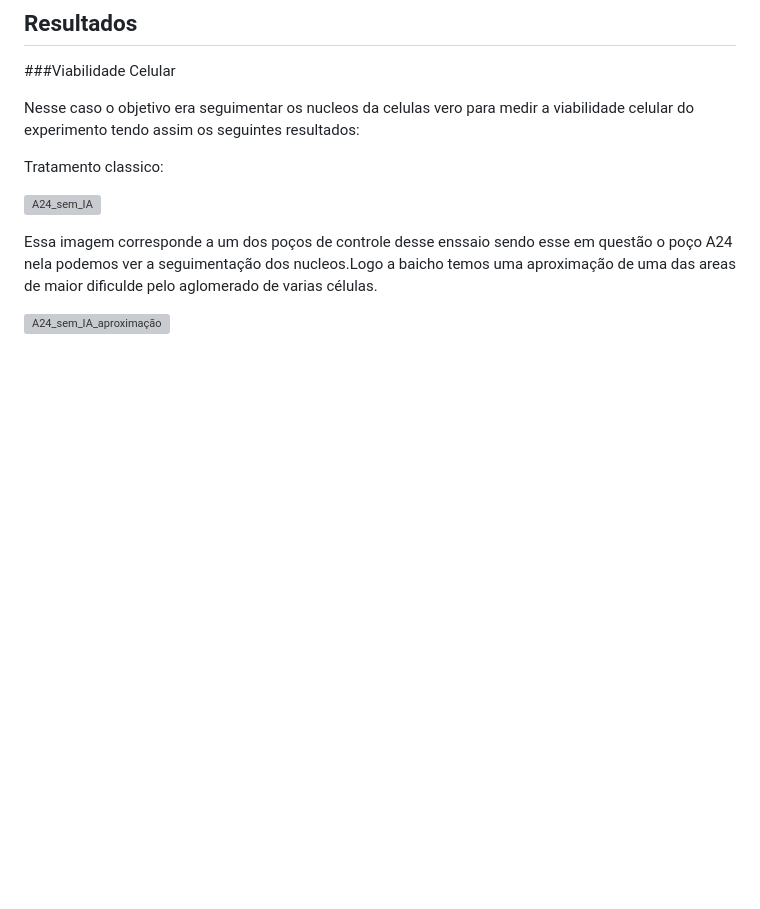
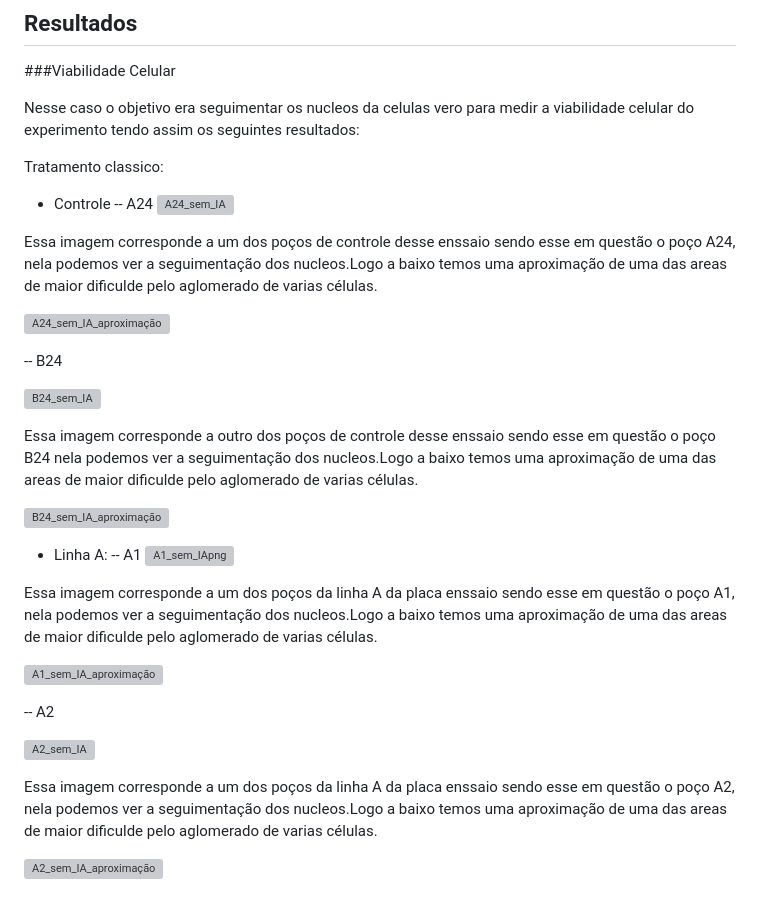
Before and after one commit to cnpem/ParasiteCoLocalization, a Markdown page: README.md, the part around the change. GitHub-like rendering; blank space fills up the shorter version; grey boxes are pictures that could not be loaded.

```diff
--- a/README.md
+++ b/README.md
@@ -24,8 +24,33 @@ Nesse caso o objetivo era seguimentar os nucleos da celulas vero para medir a vi
 
 Tratamento classico:
 
+- Controle
+-- A24
 ![A24_sem_IA](https://github.com/user-attachments/assets/8140a827-dde4-47fe-818f-12b94d0ee1df)
 
-Essa imagem corresponde a um dos poços de controle desse enssaio sendo esse em questão o poço A24 nela podemos ver a seguimentação dos nucleos.Logo a baicho temos uma aproximação de uma das areas de maior dificulde pelo aglomerado de varias células.
+Essa imagem corresponde a um dos poços de controle desse enssaio sendo esse em questão o poço A24, nela podemos ver a seguimentação dos nucleos.Logo a baixo temos uma aproximação de uma das areas de maior dificulde pelo aglomerado de varias células.
 
 ![A24_sem_IA_aproximação](https://github.com/user-attachments/assets/6744f75a-b712-403e-bcff-ab20f606a861)
+
+-- B24
+
+![B24_sem_IA](https://github.com/user-attachments/assets/7bbaef36-1e00-4bcb-bbad-fe23bdb35be7)
+
+Essa imagem corresponde a outro dos poços de controle desse enssaio sendo esse em questão o poço B24 nela podemos ver a seguimentação dos nucleos.Logo a baixo temos uma aproximação de uma das areas de maior dificulde pelo aglomerado de varias células.
+
+![B24_sem_IA_aproximação](https://github.com/user-attachments/assets/4da79f6c-b897-4800-a669-d3b4a93200e3)
+- Linha A:
+-- A1
+![A1_sem_IApng](https://github.com/user-attachments/assets/48d7c4f4-957f-414c-bf96-adac0b8d85fa)
+
+Essa imagem corresponde a um dos poços da linha A da placa enssaio sendo esse em questão o poço A1, nela podemos ver a seguimentação dos nucleos.Logo a baixo temos uma aproximação de uma das areas de maior dificulde pelo aglomerado de varias células.
+
+![A1_sem_IA_aproximação](https://github.com/user-attachments/assets/8117f7d8-a6b4-4c28-bc11-59276888afda)
+
+-- A2
+
+![A2_sem_IA](https://github.com/user-attachments/assets/e1e02beb-6bef-47f8-98e7-d3c715e92e09)
+
+Essa imagem corresponde a um dos poços da linha A da placa enssaio sendo esse em questão o poço A2, nela podemos ver a seguimentação dos nucleos.Logo a baixo temos uma aproximação de uma das areas de maior dificulde pelo aglomerado de varias células.
+
+![A2_sem_IA_aproximação](https://github.com/user-attachments/assets/fb481084-9b38-4a5d-93e6-d6d828e549c3)
```
